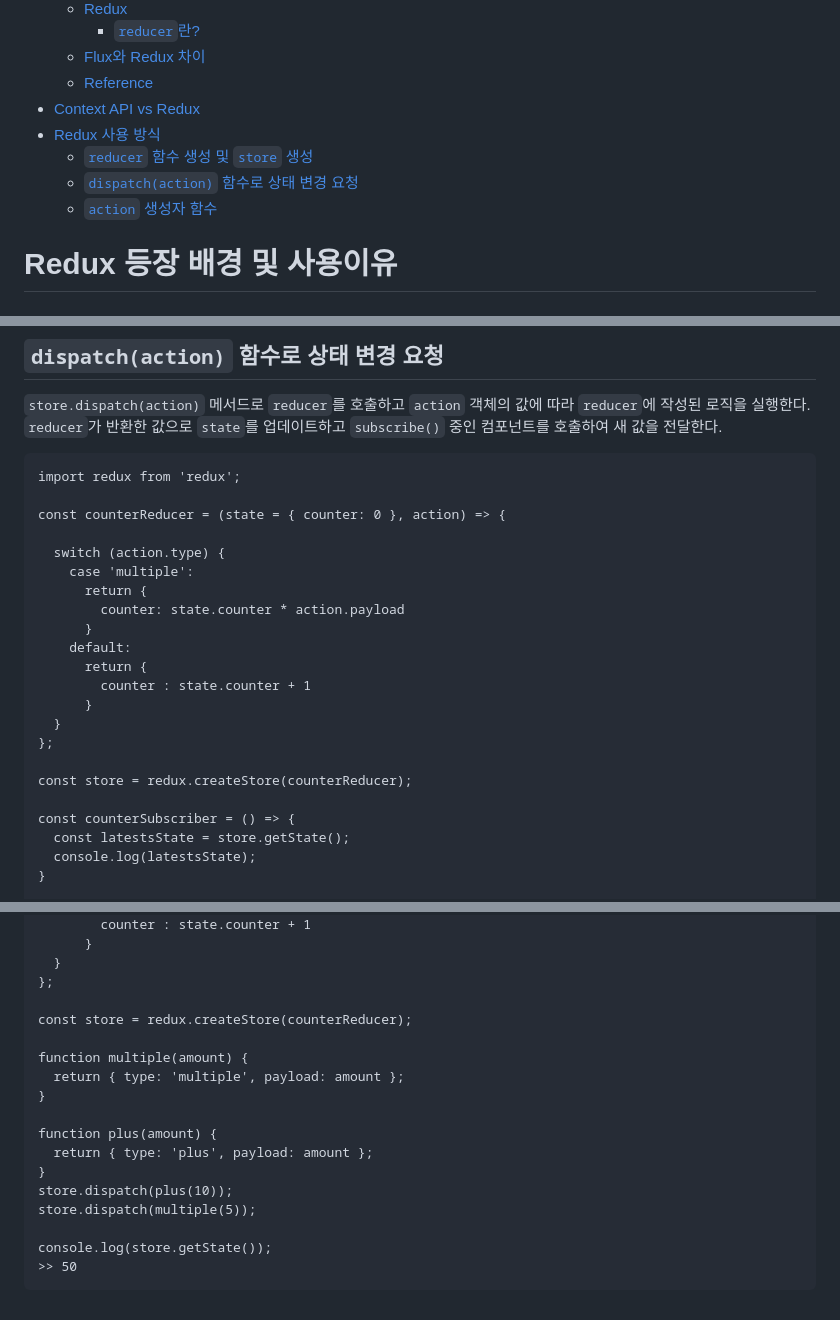
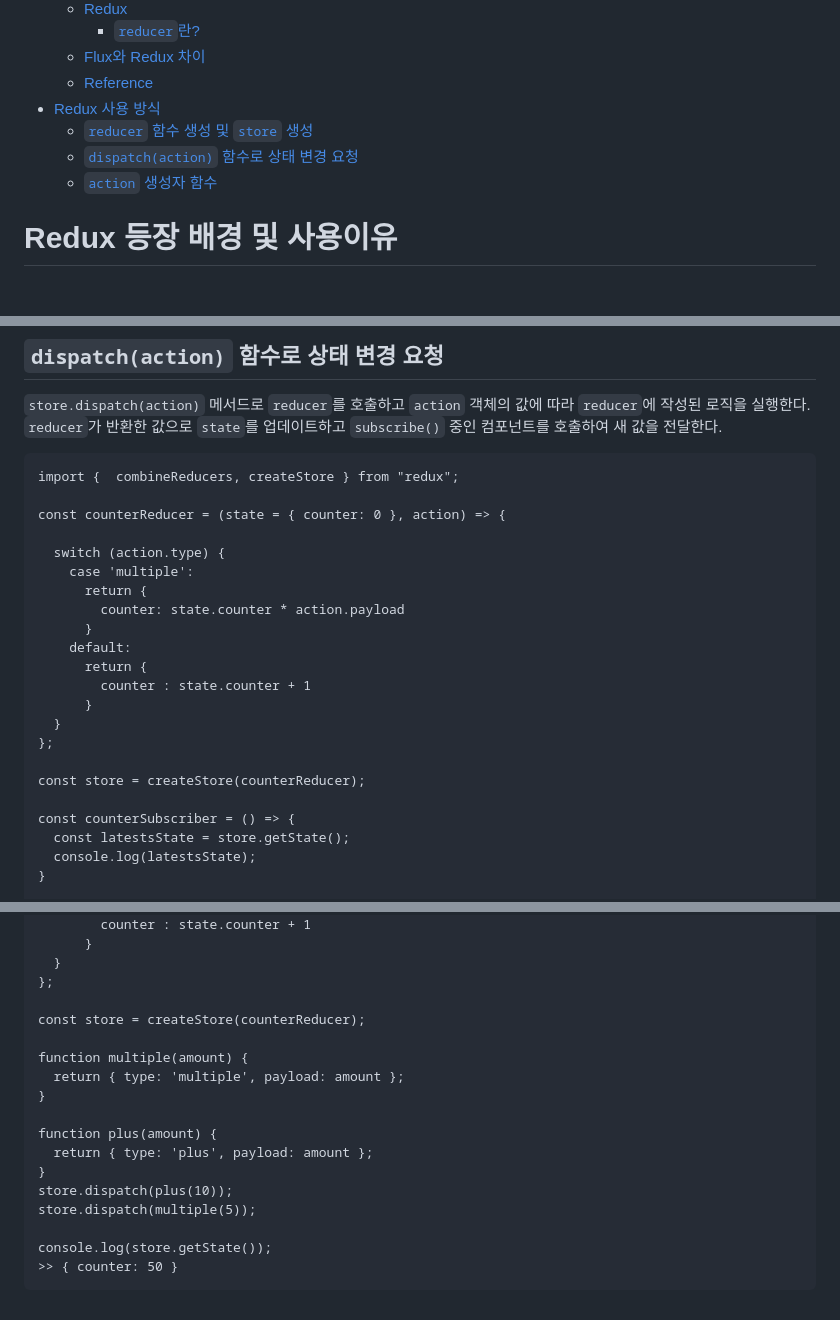
Before and after one commit to Iam-Sunghyun/TIL, a Markdown page: Redux/Redux 기본.md, 3 parts joined by grey strips. Rendered like a GitHub page.

````diff
--- a/Redux/Redux 기본.md
+++ b/Redux/Redux 기본.md
@@ -7,12 +7,10 @@
     - [`reducer`란?](#reducer란)
   - [Flux와 Redux 차이](#flux와-redux-차이)
   - [Reference](#reference)
-- [Context API vs Redux](#context-api-vs-redux)
 - [Redux 사용 방식](#redux-사용-방식)
   - [`reducer` 함수 생성 및 `store` 생성](#reducer-함수-생성-및-store-생성)
   - [`dispatch(action)` 함수로 상태 변경 요청](#dispatchaction-함수로-상태-변경-요청)
   - [`action` 생성자 함수](#action-생성자-함수)
-
 
 # Redux 등장 배경 및 사용이유
 
@@ -252,7 +225,7 @@ console.log(counterSubscriber());
 `store.dispatch(action)` 메서드로 `reducer`를 호출하고 `action` 객체의 값에 따라 `reducer`에 작성된 로직을 실행한다. `reducer`가 반환한 값으로 `state`를 업데이트하고 `subscribe()` 중인 컴포넌트를 호출하여 새 값을 전달한다.
 
 ```
-import redux from 'redux';
+import {  combineReducers, createStore } from "redux";
 
 const counterReducer = (state = { counter: 0 }, action) => {
 
@@ -268,7 +241,7 @@ const counterReducer = (state = { counter: 0 }, action) => {
   }
 };
 
-const store = redux.createStore(counterReducer);
+const store = createStore(counterReducer);
 
 const counterSubscriber = () => {
   const latestsState = store.getState();
@@ -307,7 +280,7 @@ const counterReducer = (state = { counter: 0 }, action) => {
   }
 };
 
-const store = redux.createStore(counterReducer);
+const store = createStore(counterReducer);
 
 function multiple(amount) {
   return { type: 'multiple', payload: amount };
@@ -320,5 +293,5 @@ store.dispatch(plus(10));
 store.dispatch(multiple(5));
 
 console.log(store.getState());
->> 50
+>> { counter: 50 }
 ```
````
Also changed, not shown: other parts of Redux/Redux 기본.md (+10 -35 lines).
